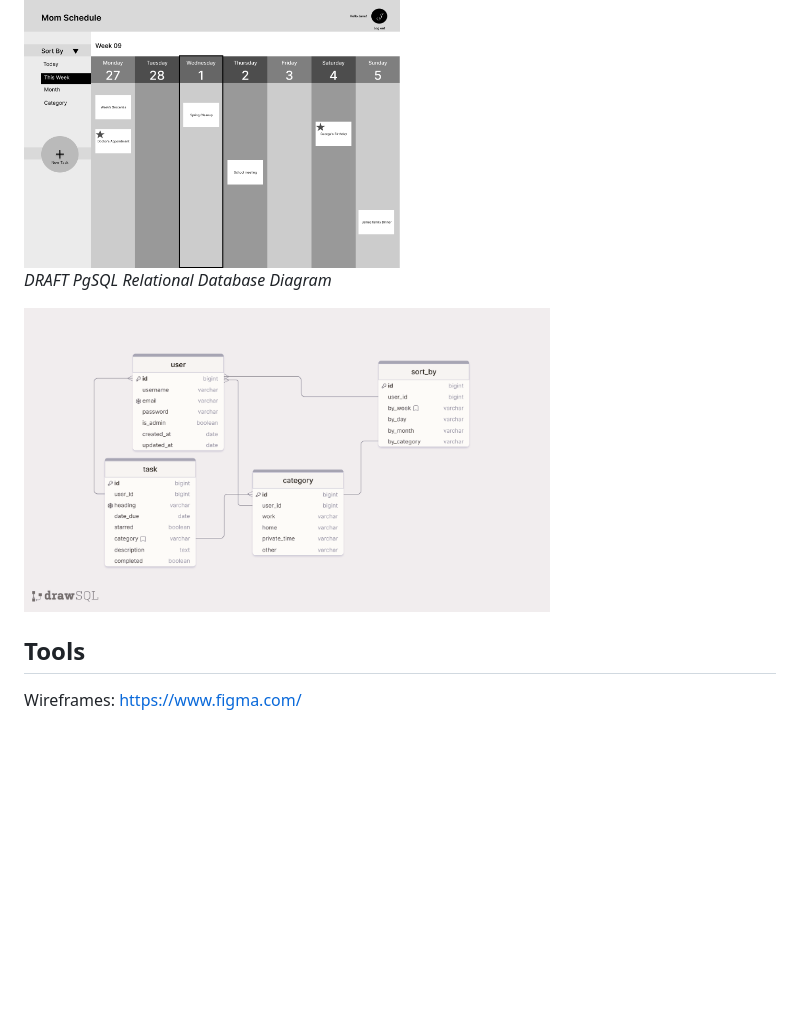
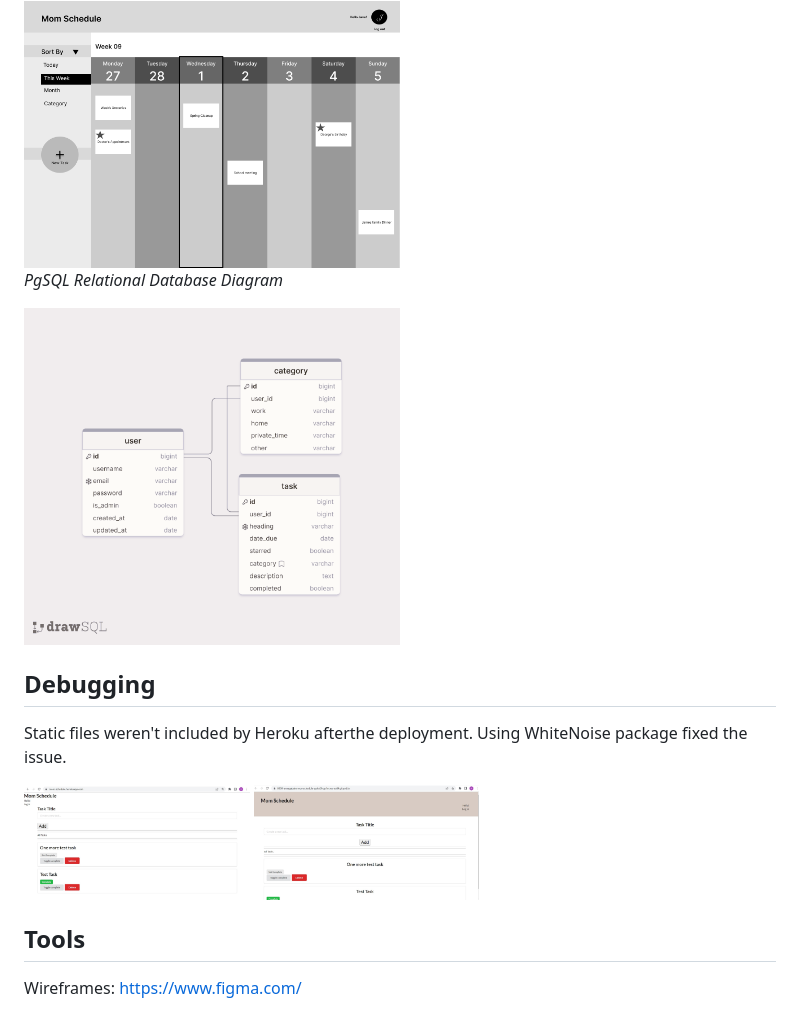
Before and after one commit to annagabain/Mom-Schedule, a Markdown page: README.md, the part around the change. Rendered like a GitHub page; pictures changed too: documentation/static_css_heroku.jpg (added), documentation/static_css_local.jpg (added), wireframes/drawSQL-mom-schedule-database-diagram-export-2023-02-02.png (added); blank space fills up the shorter version.

Commit message:
Update the relational database diagram and describe static debugging

```diff
--- a/README.md
+++ b/README.md
@@ -46,9 +46,17 @@ In this project, you'll build a Full-Stack site based on business logic used to
 
 <img width="50%" alt="wireframe" src="wireframes/mom-schedule-wireframe-desktop-week-view.png">
 
-*DRAFT PgSQL Relational Database Diagram*
+*PgSQL Relational Database Diagram*
 
-<img width="70%" alt="wireframe" src="wireframes/drawSQL-mom-schedule-database-diagram-export-2023-01-31-1.png">
+<img width="50%" alt="wireframe" src="wireframes/drawSQL-mom-schedule-database-diagram-export-2023-02-02.png">
+
+## Debugging
+
+Static files weren't included by Heroku afterthe deployment. Using WhiteNoise package fixed the issue.
+
+<img width="30%" alt="debugging" src="documentation/static_css_heroku.jpg">
+<img width="30%" alt="debugging" src="documentation/static_css_local.jpg">
+
 
 ## Tools
 
```
